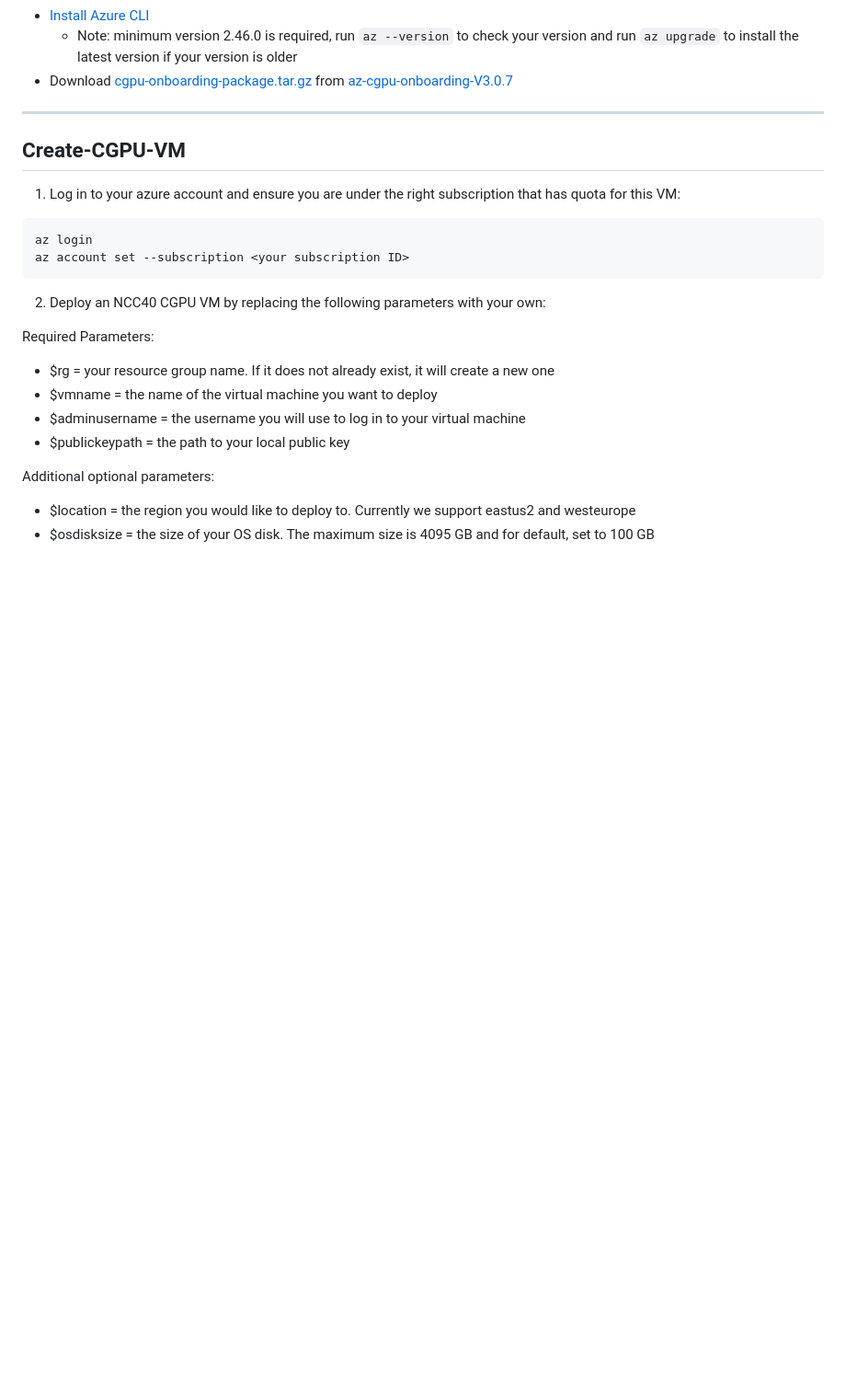
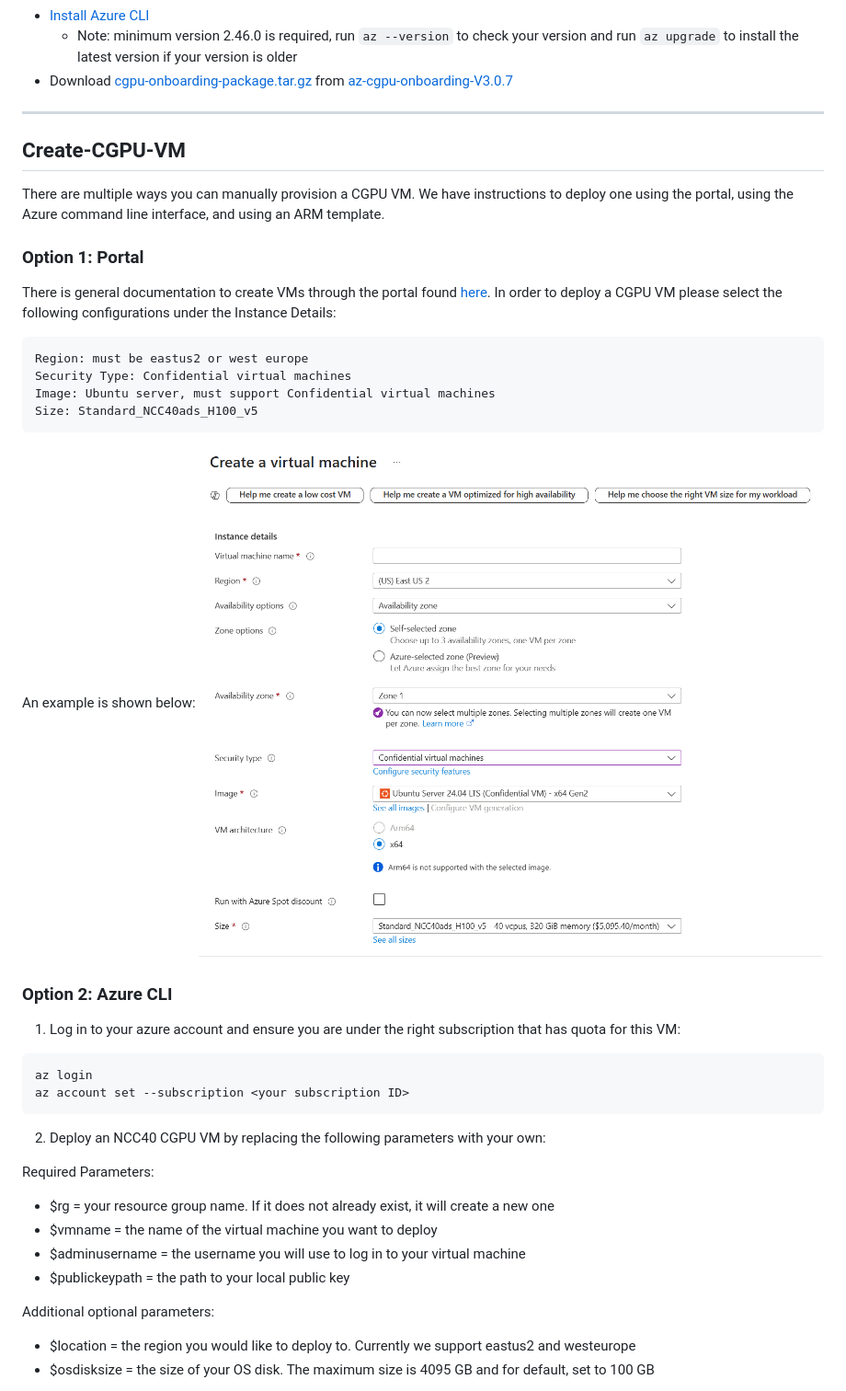
Before and after one commit to Azure/az-cgpu-onboarding, a Markdown page: Confidential-GPU-H100-Manual-Installation-(PMK-for-Windows).md, the part around one of its changes. Shown at 92% size. Rendered like a GitHub page; pictures changed too: image.png (added); blank space fills up the shorter version.

````diff
--- a/Confidential-GPU-H100-Manual-Installation-(PMK-for-Windows).md
+++ b/Confidential-GPU-H100-Manual-Installation-(PMK-for-Windows).md
@@ -28,6 +33,20 @@ Please make sure you have these requirements before performing the following ste
 -------------------------------------------
 
 ## Create-CGPU-VM
+There are multiple ways you can manually provision a CGPU VM. We have instructions to deploy one using the portal, using the Azure command line interface, and using an ARM template.
+
+### Option 1: Portal
+There is general documentation to create VMs through the portal found [here](https://learn.microsoft.com/en-us/azure/virtual-machines/windows/quick-create-portal). In order to deploy a CGPU VM please select the following configurations under the Instance Details:
+```
+Region: must be eastus2 or west europe
+Security Type: Confidential virtual machines
+Image: Ubuntu server, must support Confidential virtual machines
+Size: Standard_NCC40ads_H100_v5
+```
+
+An example is shown below: ![Portal VM Creation Instance Details](image.png)
+
+### Option 2: Azure CLI
 
 1. Log in to your azure account and ensure you are under the right subscription that has quota for this VM:
 ```
````
Also changed, not shown: other parts of Confidential-GPU-H100-Manual-Installation-(PMK-for-Windows).md (+21 -10 lines), Frequently-Asked-Questions.md (+2 -4 lines), Legacy-FAQ.md (added, +40 -0 lines).
